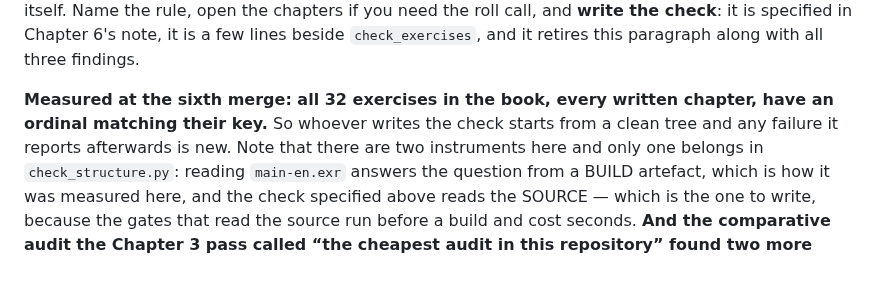
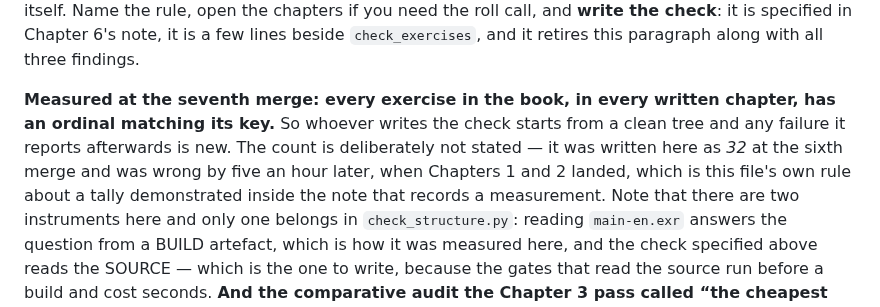
Before and after one commit to konradcinkusz/python-for-csharp-developers, a Markdown page: CLAUDE.md, the part around the change. Rendered like a GitHub page; blank space fills up the shorter version.

Commit message:
Replace the exercise-ordinal tally with the property it stood for
The baseline note recorded at the sixth merge said "all 32 exercises".
Chapters 1 and 2 landed an hour later and it became 37, so a tally written
to support a rule about tallies went stale inside the same session.

The useful fact never needed the number: every exercise in the book, in
every written chapter, has an ordinal matching its key, so whoever writes
the deferred check starts from a clean tree and any failure it reports
afterwards is new rather than inherited. Re-measured on the merged build
and the property holds, Chapter 5's five included.

Co-Authored-By: Claude Opus 5 <noreply@anthropic.com>
Claude-Session: https://claude.ai/code/session_01LGTL4MrS3UddRP8tmvMbFX

```diff
--- a/CLAUDE.md
+++ b/CLAUDE.md
@@ -1344,9 +1344,13 @@ itself. Name the rule, open the chapters if you need the roll call, and
 beside `check_exercises`, and it retires this paragraph along with all
 three findings.
 
-**Measured at the sixth merge: all 32 exercises in the book, every written
-chapter, have an ordinal matching their key.** So whoever writes the check
-starts from a clean tree and any failure it reports afterwards is new.
+**Measured at the seventh merge: every exercise in the book, in every
+written chapter, has an ordinal matching its key.** So whoever writes the
+check starts from a clean tree and any failure it reports afterwards is
+new. The count is deliberately not stated — it was written here as *32* at
+the sixth merge and was wrong by five an hour later, when Chapters 1 and 2
+landed, which is this file's own rule about a tally demonstrated inside the
+note that records a measurement.
 Note that there are two instruments here and only one belongs in
 `check_structure.py`: reading `main-en.exr` answers the question from a
 BUILD artefact, which is how it was measured here, and the check specified
```
